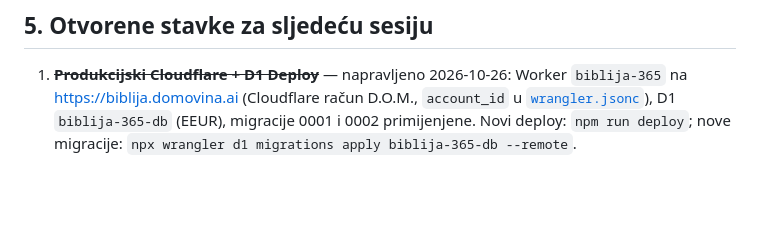
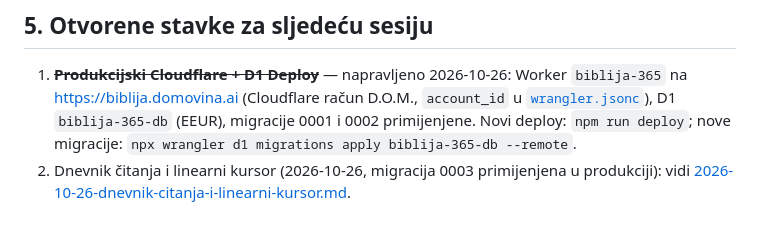
Before and after one commit to stepanic/biblija, a Markdown page: docs/2026-10-25-arhitektura-i-audit-izvora.md, the part around the change. Drawn GitHub-style; blank space fills up the shorter version.

Commit message:
docs: dnevnik čitanja i linearni kursor — model, inkrementalni sync, zamke
Co-Authored-By: Claude Opus 5.5 <noreply@anthropic.com>

```diff
--- a/docs/2026-10-25-arhitektura-i-audit-izvora.md
+++ b/docs/2026-10-25-arhitektura-i-audit-izvora.md
@@ -162,3 +162,5 @@ sequenceDiagram
    <https://biblija.domovina.ai> (Cloudflare račun D.O.M., `account_id` u [`wrangler.jsonc`](../wrangler.jsonc)),
    D1 `biblija-365-db` (EEUR), migracije 0001 i 0002 primijenjene. Novi deploy: `npm run deploy`;
    nove migracije: `npx wrangler d1 migrations apply biblija-365-db --remote`.
+2. Dnevnik čitanja i linearni kursor (2026-10-26, migracija 0003 primijenjena u produkciji): vidi
+   [2026-10-26-dnevnik-citanja-i-linearni-kursor.md](2026-10-26-dnevnik-citanja-i-linearni-kursor.md).
```
Also changed, not shown: docs/2026-10-26-dnevnik-citanja-i-linearni-kursor.md (added, +86 -0 lines).
